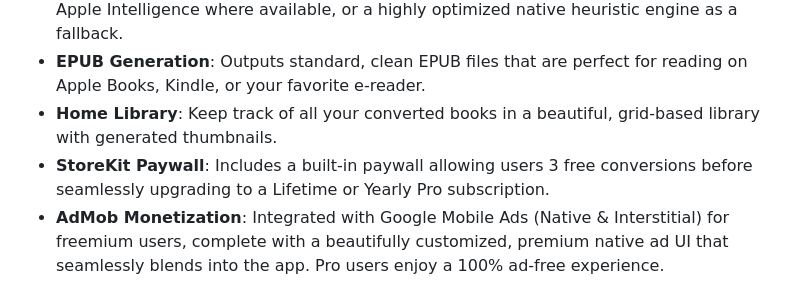
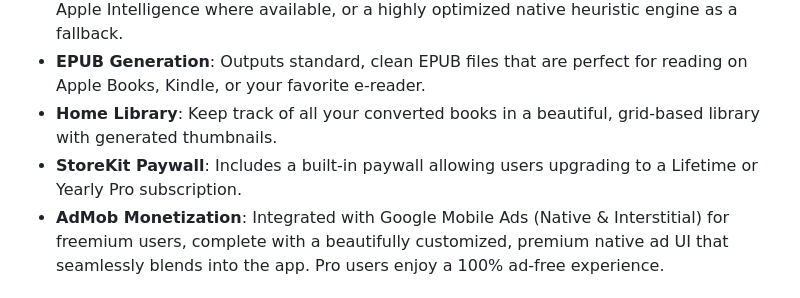
Before and after one commit to codinguniversefromEric/Make_it_Flow, a Markdown page: README.md, the part around the change. GitHub-like rendering.

Commit message:
Update StoreKit paywall description in README
Removed mention of free conversions from the StoreKit paywall feature.

```diff
--- a/README.md
+++ b/README.md
@@ -13,7 +13,7 @@
 * **Apple Intelligence / Native LLM Refinement**: Seamlessly fixes broken line breaks, merged paragraphs, and OCR errors using a hybrid approach—leveraging on-device Apple Intelligence where available, or a highly optimized native heuristic engine as a fallback.
 * **EPUB Generation**: Outputs standard, clean EPUB files that are perfect for reading on Apple Books, Kindle, or your favorite e-reader.
 * **Home Library**: Keep track of all your converted books in a beautiful, grid-based library with generated thumbnails.
-* **StoreKit Paywall**: Includes a built-in paywall allowing users 3 free conversions before seamlessly upgrading to a Lifetime or Yearly Pro subscription.
+* **StoreKit Paywall**: Includes a built-in paywall allowing users upgrading to a Lifetime or Yearly Pro subscription.
 * **AdMob Monetization**: Integrated with Google Mobile Ads (Native & Interstitial) for freemium users, complete with a beautifully customized, premium native ad UI that seamlessly blends into the app. Pro users enjoy a 100% ad-free experience.
 
 ## 📱 Demo
```
